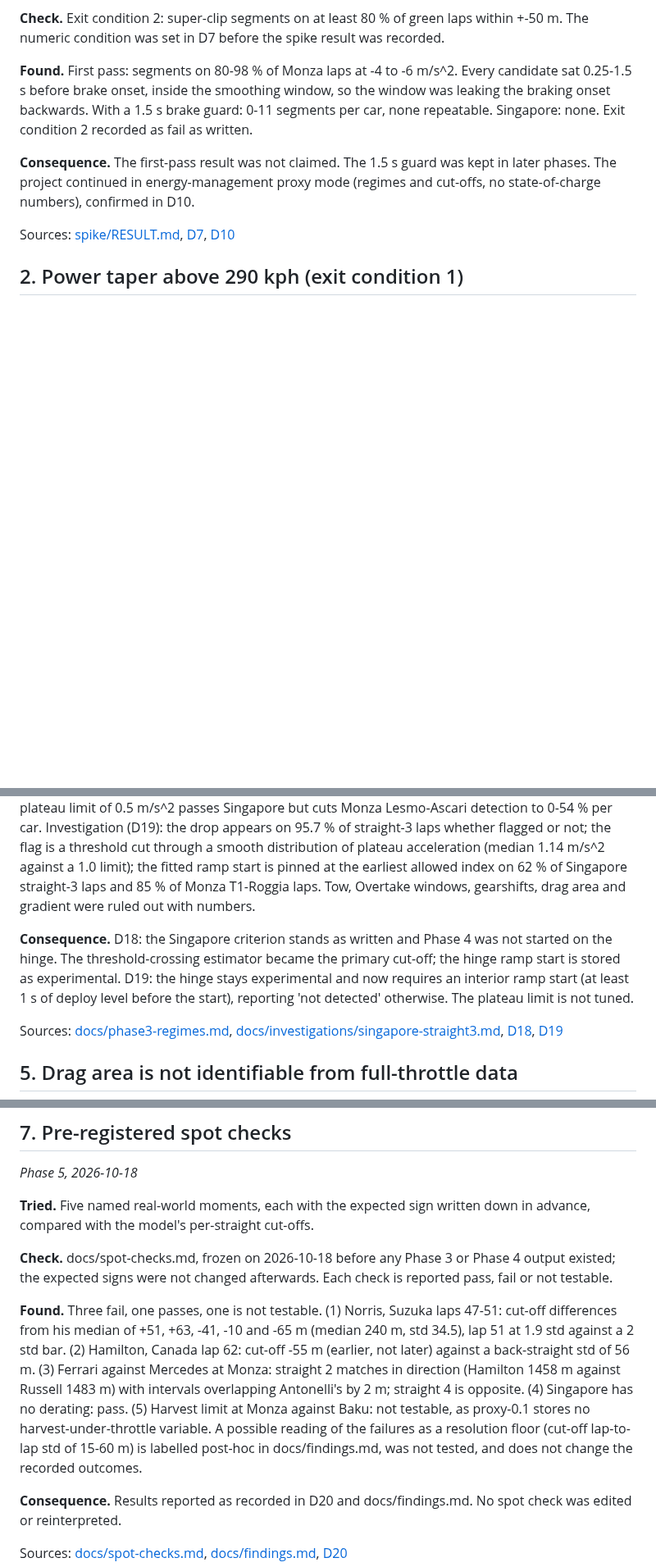
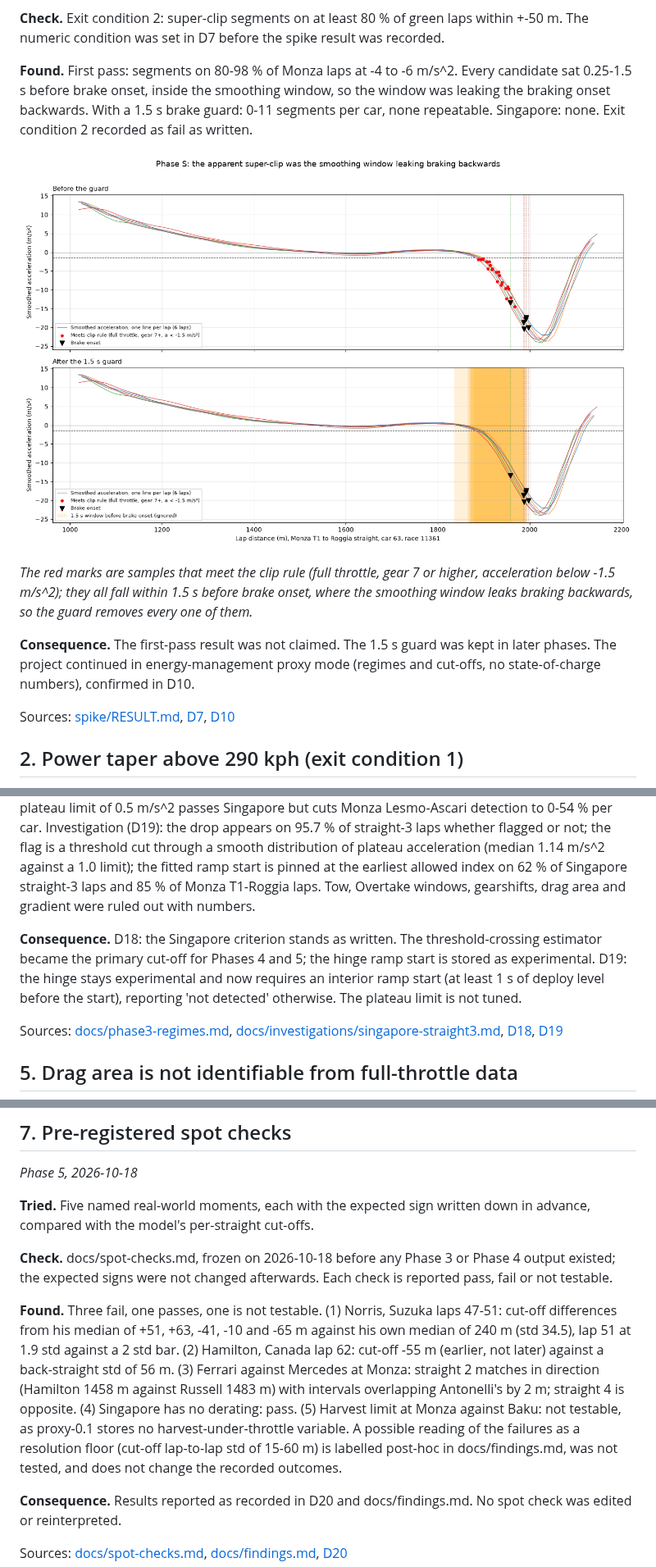
Before and after one commit to DrissiAli221/f1-battery, a Markdown page: docs/method-log.md, 3 parts joined by grey strips. Shown at 82% size. Rendered like a GitHub page; pictures changed too: docs/figures/phase-s-fake-clip.png (added); blank space fills up the shorter version.

Commit message:
docs, web: fake-clip figure in the method log

```diff
--- a/docs/method-log.md
+++ b/docs/method-log.md
@@ -13,6 +13,10 @@ A curated record of what was tried, what each pre-set check said, what was found
 **Check.** Exit condition 2: super-clip segments on at least 80 % of green laps within +-50 m. The numeric condition was set in D7 before the spike result was recorded.
 
 **Found.** First pass: segments on 80-98 % of Monza laps at -4 to -6 m/s^2. Every candidate sat 0.25-1.5 s before brake onset, inside the smoothing window, so the window was leaking the braking onset backwards. With a 1.5 s brake guard: 0-11 segments per car, none repeatable. Singapore: none. Exit condition 2 recorded as fail as written.
+
+![Two stacked panels of smoothed acceleration against lap distance on the Monza T1 to Roggia straight for six laps. Before the guard, red marks sit on the falling edge just ahead of each brake-onset point; after the 1.5 s guard, that region is shaded and no red marks remain.](figures/phase-s-fake-clip.png)
+
+*The red marks are samples that meet the clip rule (full throttle, gear 7 or higher, acceleration below -1.5 m/s^2); they all fall within 1.5 s before brake onset, where the smoothing window leaks braking backwards, so the guard removes every one of them.*
 
 **Consequence.** The first-pass result was not claimed. The 1.5 s guard was kept in later phases. The project continued in energy-management proxy mode (regimes and cut-offs, no state-of-charge numbers), confirmed in D10.
 
@@ -56,7 +60,7 @@ Sources: [docs/phase3-differentiation.md](../docs/phase3-differentiation.md), [D
 
 **Found.** Monza passed: all ten cut-offs within 5.2 m of the spike. Regime agreement passed (minimum mean 0.905 at Monza, 0.981 at Singapore). Singapore straight 3 failed: ramp flagged on 27.5 % of laps against the 10 % limit (0 % on the other straights). Post-hoc sensitivity, not adopted: a plateau limit of 0.5 m/s^2 passes Singapore but cuts Monza Lesmo-Ascari detection to 0-54 % per car. Investigation (D19): the drop appears on 95.7 % of straight-3 laps whether flagged or not; the flag is a threshold cut through a smooth distribution of plateau acceleration (median 1.14 m/s^2 against a 1.0 limit); the fitted ramp start is pinned at the earliest allowed index on 62 % of Singapore straight-3 laps and 85 % of Monza T1-Roggia laps. Tow, Overtake windows, gearshifts, drag area and gradient were ruled out with numbers.
 
-**Consequence.** D18: the Singapore criterion stands as written and Phase 4 was not started on the hinge. The threshold-crossing estimator became the primary cut-off; the hinge ramp start is stored as experimental. D19: the hinge stays experimental and now requires an interior ramp start (at least 1 s of deploy level before the start), reporting 'not detected' otherwise. The plateau limit is not tuned.
+**Consequence.** D18: the Singapore criterion stands as written. The threshold-crossing estimator became the primary cut-off for Phases 4 and 5; the hinge ramp start is stored as experimental. D19: the hinge stays experimental and now requires an interior ramp start (at least 1 s of deploy level before the start), reporting 'not detected' otherwise. The plateau limit is not tuned.
 
 Sources: [docs/phase3-regimes.md](../docs/phase3-regimes.md), [docs/investigations/singapore-straight3.md](../docs/investigations/singapore-straight3.md), [D18](../DECISIONS.md#d18), [D19](../DECISIONS.md#d19)
 
@@ -96,7 +100,7 @@ Sources: [docs/data-quality-notes.md](../docs/data-quality-notes.md), [D13](../D
 
 **Check.** docs/spot-checks.md, frozen on 2026-10-18 before any Phase 3 or Phase 4 output existed; the expected signs were not changed afterwards. Each check is reported pass, fail or not testable.
 
-**Found.** Three fail, one passes, one is not testable. (1) Norris, Suzuka laps 47-51: cut-off differences from his median of +51, +63, -41, -10 and -65 m (median 240 m, std 34.5), lap 51 at 1.9 std against a 2 std bar. (2) Hamilton, Canada lap 62: cut-off -55 m (earlier, not later) against a back-straight std of 56 m. (3) Ferrari against Mercedes at Monza: straight 2 matches in direction (Hamilton 1458 m against Russell 1483 m) with intervals overlapping Antonelli's by 2 m; straight 4 is opposite. (4) Singapore has no derating: pass. (5) Harvest limit at Monza against Baku: not testable, as proxy-0.1 stores no harvest-under-throttle variable. A possible reading of the failures as a resolution floor (cut-off lap-to-lap std of 15-60 m) is labelled post-hoc in docs/findings.md, was not tested, and does not change the recorded outcomes.
+**Found.** Three fail, one passes, one is not testable. (1) Norris, Suzuka laps 47-51: cut-off differences from his median of +51, +63, -41, -10 and -65 m against his own median of 240 m (std 34.5), lap 51 at 1.9 std against a 2 std bar. (2) Hamilton, Canada lap 62: cut-off -55 m (earlier, not later) against a back-straight std of 56 m. (3) Ferrari against Mercedes at Monza: straight 2 matches in direction (Hamilton 1458 m against Russell 1483 m) with intervals overlapping Antonelli's by 2 m; straight 4 is opposite. (4) Singapore has no derating: pass. (5) Harvest limit at Monza against Baku: not testable, as proxy-0.1 stores no harvest-under-throttle variable. A possible reading of the failures as a resolution floor (cut-off lap-to-lap std of 15-60 m) is labelled post-hoc in docs/findings.md, was not tested, and does not change the recorded outcomes.
 
 **Consequence.** Results reported as recorded in D20 and docs/findings.md. No spot check was edited or reinterpreted.
 
```
Also changed, not shown: 5 other files.
